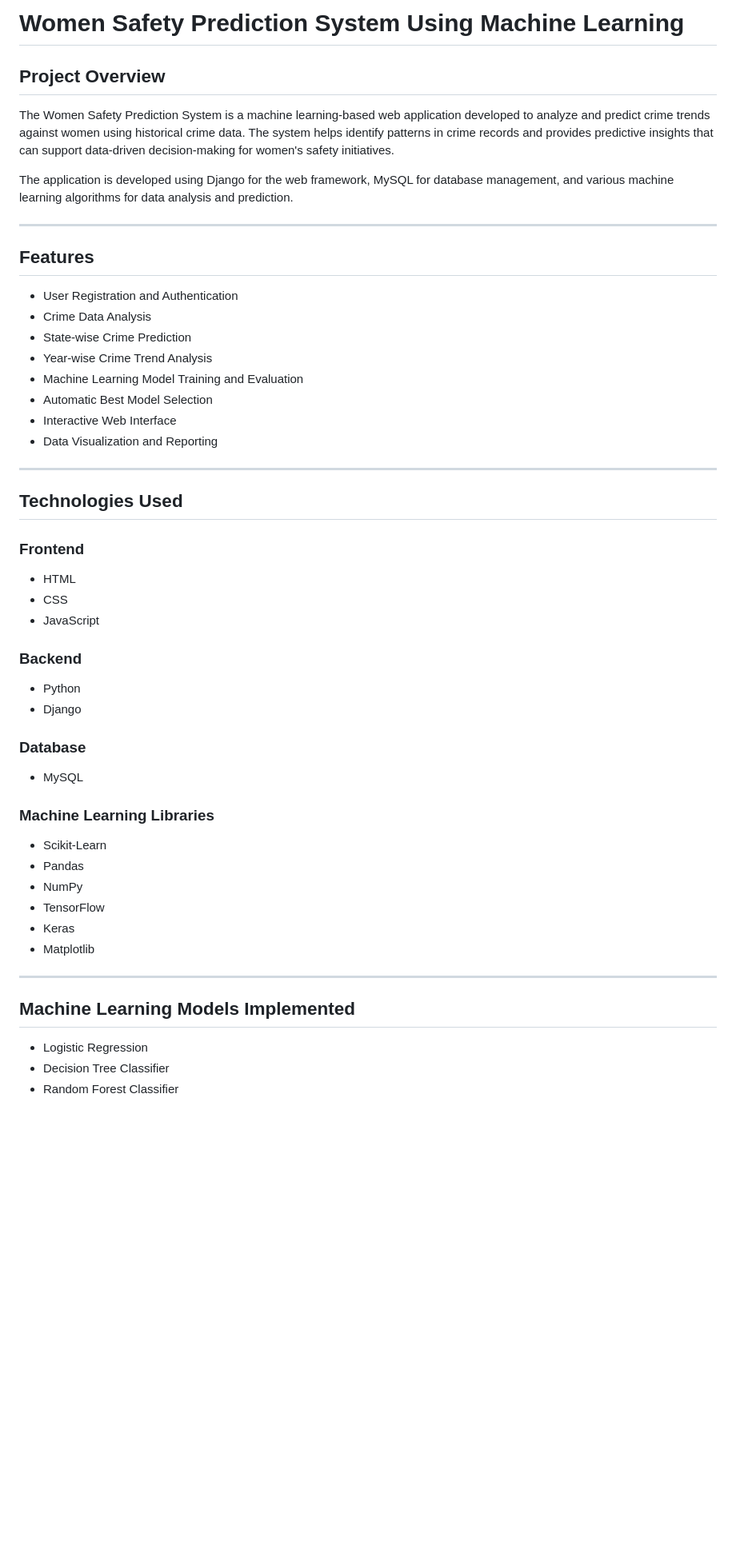
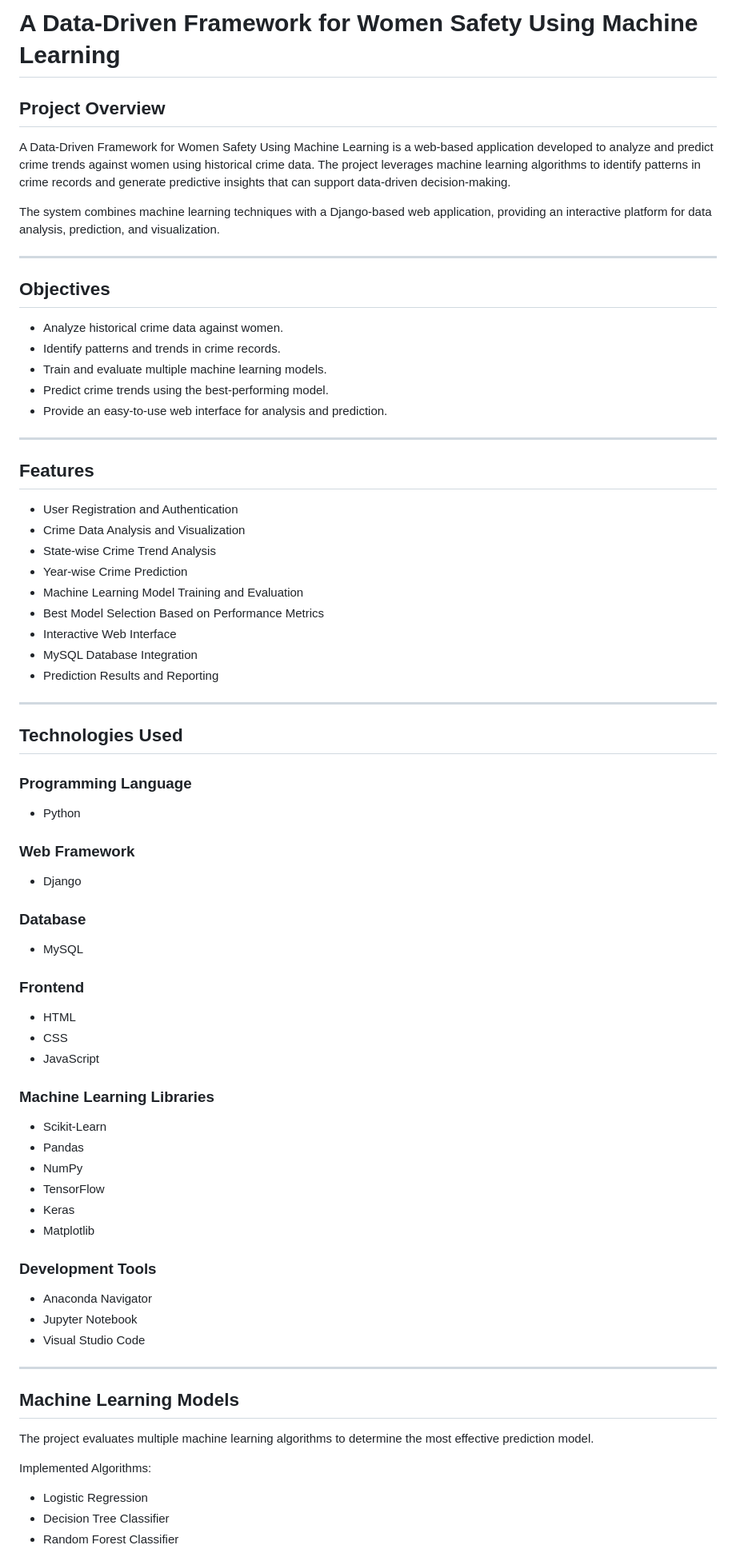
Before and after one commit to ruchitha183/A-Data-driven-framework-for-women-s-safety-using-Ml-algorithms, a Markdown page: README.md, the part around one of its changes. Shown at 80% size. GitHub-like rendering; blank space fills up the shorter version.

```diff
--- a/README.md
+++ b/README.md
@@ -1,42 +1,56 @@
-# Women Safety Prediction System Using Machine Learning
+# A Data-Driven Framework for Women Safety Using Machine Learning
 
 ## Project Overview
 
-The Women Safety Prediction System is a machine learning-based web application developed to analyze and predict crime trends against women using historical crime data. The system helps identify patterns in crime records and provides predictive insights that can support data-driven decision-making for women's safety initiatives.
+A Data-Driven Framework for Women Safety Using Machine Learning is a web-based application developed to analyze and predict crime trends against women using historical crime data. The project leverages machine learning algorithms to identify patterns in crime records and generate predictive insights that can support data-driven decision-making.
 
-The application is developed using Django for the web framework, MySQL for database management, and various machine learning algorithms for data analysis and prediction.
+The system combines machine learning techniques with a Django-based web application, providing an interactive platform for data analysis, prediction, and visualization.
+
+---
+
+## Objectives
+
+* Analyze historical crime data against women.
+* Identify patterns and trends in crime records.
+* Train and evaluate multiple machine learning models.
+* Predict crime trends using the best-performing model.
+* Provide an easy-to-use web interface for analysis and prediction.
 
 ---
 
 ## Features
 
 * User Registration and Authentication
-* Crime Data Analysis
-* State-wise Crime Prediction
-* Year-wise Crime Trend Analysis
+* Crime Data Analysis and Visualization
+* State-wise Crime Trend Analysis
+* Year-wise Crime Prediction
 * Machine Learning Model Training and Evaluation
-* Automatic Best Model Selection
+* Best Model Selection Based on Performance Metrics
 * Interactive Web Interface
-* Data Visualization and Reporting
+* MySQL Database Integration
+* Prediction Results and Reporting
 
 ---
 
 ## Technologies Used
+
+### Programming Language
+
+* Python
+
+### Web Framework
+
+* Django
+
+### Database
+
+* MySQL
 
 ### Frontend
 
 * HTML
 * CSS
 * JavaScript
-
-### Backend
-
-* Python
-* Django
-
-### Database
-
-* MySQL
 
 ### Machine Learning Libraries
 
@@ -47,9 +61,19 @@ The application is developed using Django for the web framework, MySQL for datab
 * Keras
 * Matplotlib
 
+### Development Tools
+
+* Anaconda Navigator
+* Jupyter Notebook
+* Visual Studio Code
+
 ---
 
-## Machine Learning Models Implemented
+## Machine Learning Models
+
+The project evaluates multiple machine learning algorithms to determine the most effective prediction model.
+
+Implemented Algorithms:
 
 * Logistic Regression
 * Decision Tree Classifier
```
Also changed, not shown: other parts of README.md (+54 -23 lines).
